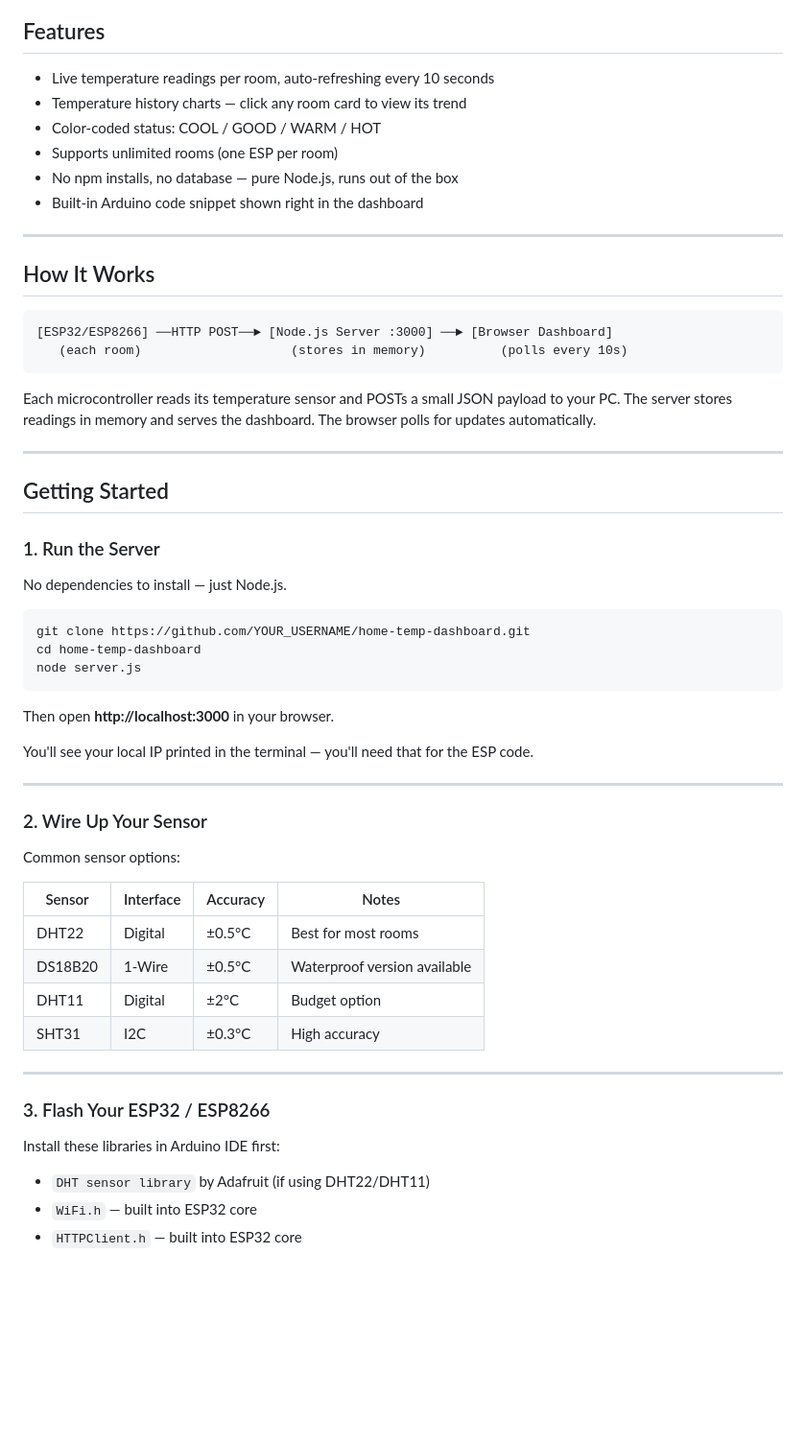
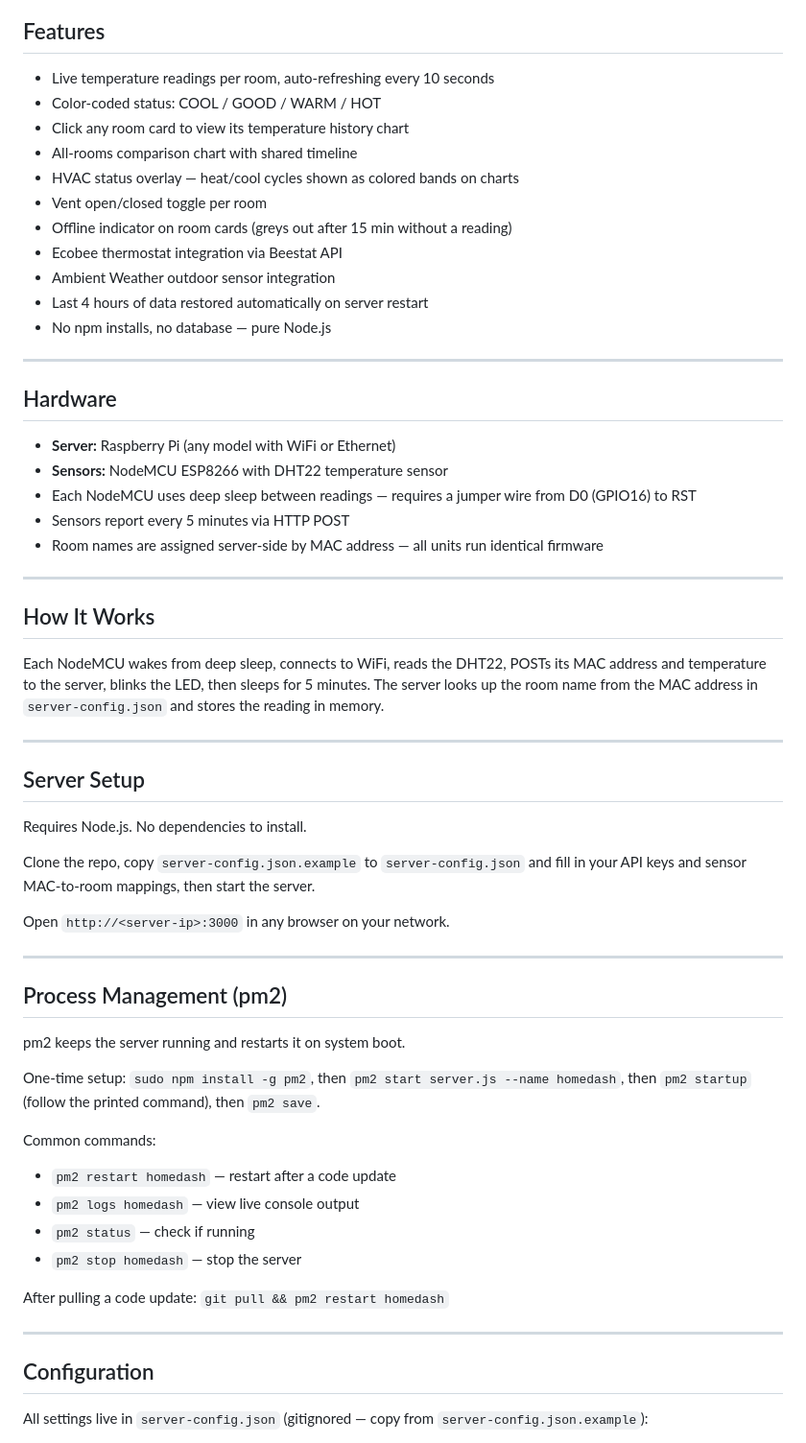
Before and after one commit to Peterh226/home-temp-dashboard, a Markdown page: README.md, the part around one of its changes. Shown at 96% size. Drawn GitHub-style; blank space fills up the shorter version.

````diff
--- a/README.md
+++ b/README.md
@@ -11,60 +9,62 @@ No cloud. No subscription. Runs entirely on your local network.
 ## Features
 
 - Live temperature readings per room, auto-refreshing every 10 seconds
-- Temperature history charts — click any room card to view its trend
 - Color-coded status: COOL / GOOD / WARM / HOT
-- Supports unlimited rooms (one ESP per room)
-- No npm installs, no database — pure Node.js, runs out of the box
-- Built-in Arduino code snippet shown right in the dashboard
+- Click any room card to view its temperature history chart
+- All-rooms comparison chart with shared timeline
+- HVAC status overlay — heat/cool cycles shown as colored bands on charts
+- Vent open/closed toggle per room
+- Offline indicator on room cards (greys out after 15 min without a reading)
+- Ecobee thermostat integration via Beestat API
+- Ambient Weather outdoor sensor integration
+- Last 4 hours of data restored automatically on server restart
+- No npm installs, no database — pure Node.js
+
+---
+
+## Hardware
+
+- **Server:** Raspberry Pi (any model with WiFi or Ethernet)
+- **Sensors:** NodeMCU ESP8266 with DHT22 temperature sensor
+- Each NodeMCU uses deep sleep between readings — requires a jumper wire from D0 (GPIO16) to RST
+- Sensors report every 5 minutes via HTTP POST
+- Room names are assigned server-side by MAC address — all units run identical firmware
 
 ---
 
 ## How It Works
 
-```
-[ESP32/ESP8266] ──HTTP POST──► [Node.js Server :3000] ──► [Browser Dashboard]
-   (each room)                    (stores in memory)          (polls every 10s)
-```
-
-Each microcontroller reads its temperature sensor and POSTs a small JSON payload to your PC. The server stores readings in memory and serves the dashboard. The browser polls for updates automatically.
+Each NodeMCU wakes from deep sleep, connects to WiFi, reads the DHT22, POSTs its MAC address and temperature to the server, blinks the LED, then sleeps for 5 minutes. The server looks up the room name from the MAC address in `server-config.json` and stores the reading in memory.
 
 ---
 
-## Getting Started
+## Server Setup
 
-### 1. Run the Server
+Requires Node.js. No dependencies to install.
 
-No dependencies to install — just Node.js.
+Clone the repo, copy `server-config.json.example` to `server-config.json` and fill in your API keys and sensor MAC-to-room mappings, then start the server.
 
-```bash
-git clone https://github.com/YOUR_USERNAME/home-temp-dashboard.git
-cd home-temp-dashboard
-node server.js
-```
-
-Then open **http://localhost:3000** in your browser.
-
-You'll see your local IP printed in the terminal — you'll need that for the ESP code.
+Open `http://<server-ip>:3000` in any browser on your network.
 
 ---
 
-### 2. Wire Up Your Sensor
+## Process Management (pm2)
 
-Common sensor options:
+pm2 keeps the server running and restarts it on system boot.
 
-| Sensor | Interface | Accuracy | Notes |
-|--------|-----------|----------|-------|
-| DHT22  | Digital   | ±0.5°C   | Best for most rooms |
-| DS18B20 | 1-Wire   | ±0.5°C   | Waterproof version available |
-| DHT11  | Digital   | ±2°C     | Budget option |
-| SHT31  | I2C       | ±0.3°C   | High accuracy |
+One-time setup: `sudo npm install -g pm2`, then `pm2 start server.js --name homedash`, then `pm2 startup` (follow the printed command), then `pm2 save`.
+
+Common commands:
+- `pm2 restart homedash` — restart after a code update
+- `pm2 logs homedash` — view live console output
+- `pm2 status` — check if running
+- `pm2 stop homedash` — stop the server
+
+After pulling a code update: `git pull && pm2 restart homedash`
 
 ---
 
-### 3. Flash Your ESP32 / ESP8266
+## Configuration
 
-Install these libraries in Arduino IDE first:
-- `DHT sensor library` by Adafruit (if using DHT22/DHT11)
-- `WiFi.h` — built into ESP32 core
-- `HTTPClient.h` — built into ESP32 core
+All settings live in `server-config.json` (gitignored — copy from `server-config.json.example`):
 
````
Also changed, not shown: other parts of README.md (+16 -127 lines).
